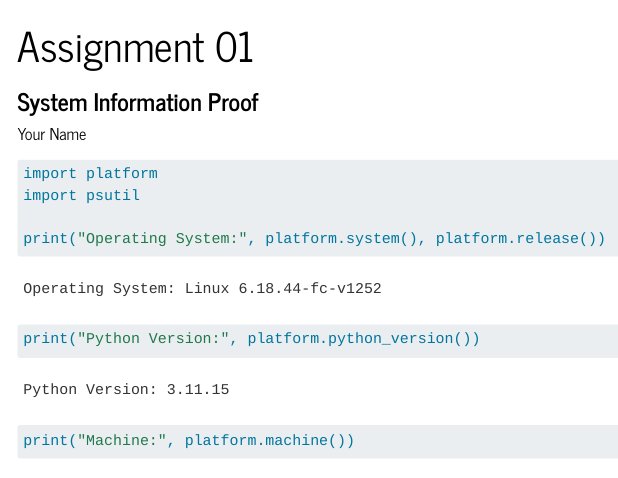
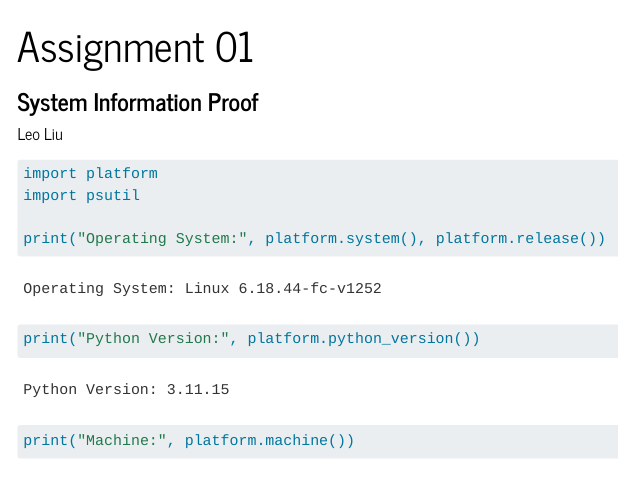
Before and after one commit to leoliu36/leoliu36.github.io, a Quarto document (assignment_01/system_info.qmd): the page in a window 1100 px wide, from its top. Rendered offline with R 4.5, knitr and Pandoc in place of Quarto, with nearby package versions; drawn as R Markdown's standard HTML page in place of the format the file asks for; menus at the side of the page are left out.

Commit message:
Updated Author Name

```diff
--- a/assignment_01/system_info.qmd
+++ b/assignment_01/system_info.qmd
@@ -1,7 +1,7 @@
 ---
 title: "Assignment 01"
 subtitle: "System Information Proof"
-author: "Your Name"
+author: "Leo Liu"
 format:
   docx: default
 ---
```
Also changed, not shown: 1 other file.
